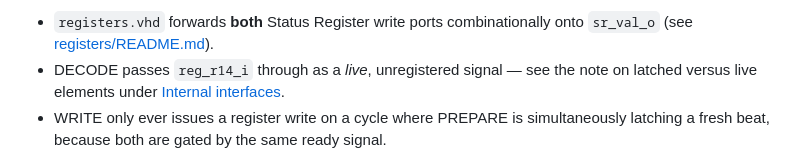
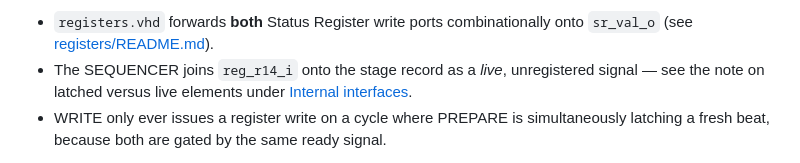
Before and after one commit to MJoergen/qnice_cpu, a Markdown page: src/cpu_main/README.md, the part around one of its changes. GitHub-like rendering.

```diff
--- a/src/cpu_main/README.md
+++ b/src/cpu_main/README.md
@@ -688,8 +706,8 @@ structural, and worth understanding before anyone adds it back:
 * `registers.vhd` forwards **both** Status Register write ports combinationally
   onto `sr_val_o` (see
   [registers/README.md](../registers/README.md#Write-Before-Read-on-the-dedicated-SR-port)).
-* DECODE passes `reg_r14_i` through as a *live*, unregistered signal — see the
-  note on latched versus live elements under
+* The SEQUENCER joins `reg_r14_i` onto the stage record as a *live*,
+  unregistered signal — see the note on latched versus live elements under
   [Internal interfaces](#Internal-interfaces).
 * WRITE only ever issues a register write on a cycle where PREPARE is
   simultaneously latching a fresh beat, because both are gated by the same
```
Also changed, not shown: other parts of src/cpu_main/README.md (+44 -22 lines), doc/README.md (+11 -8 lines), src/registers/README.md (+8 -4 lines), doc/cpu.png, 8 other files.
